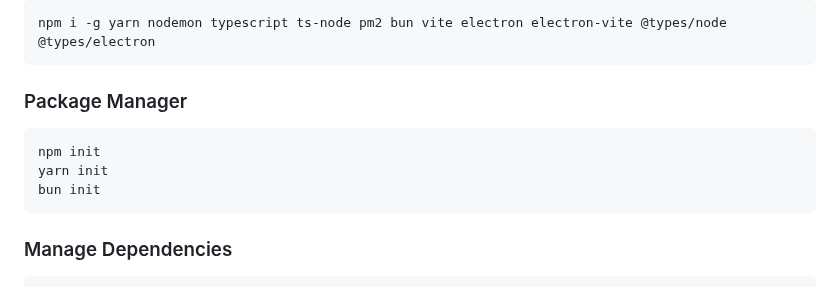
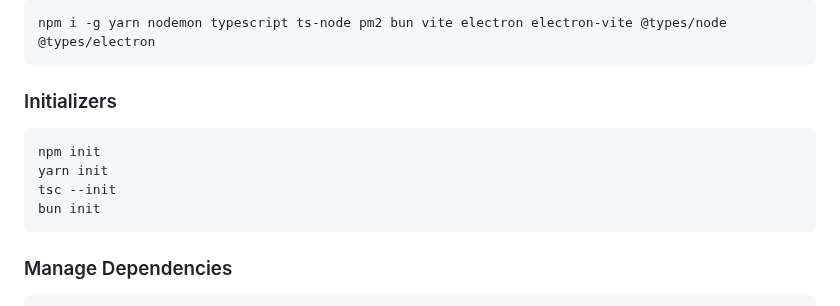
Before and after one commit to jhvissotto/Portfolio, a Markdown page: CLI/README.md, the part around the change. GitHub-like rendering.

````diff
--- a/CLI/README.md
+++ b/CLI/README.md
@@ -170,10 +170,11 @@ poetry publish --build
 npm i -g yarn nodemon typescript ts-node pm2 bun vite electron electron-vite @types/node @types/electron
 ```
 
-### Package Manager
+### Initializers
 ```sh
 npm init
 yarn init
+tsc --init
 bun init
 ```
 
````
